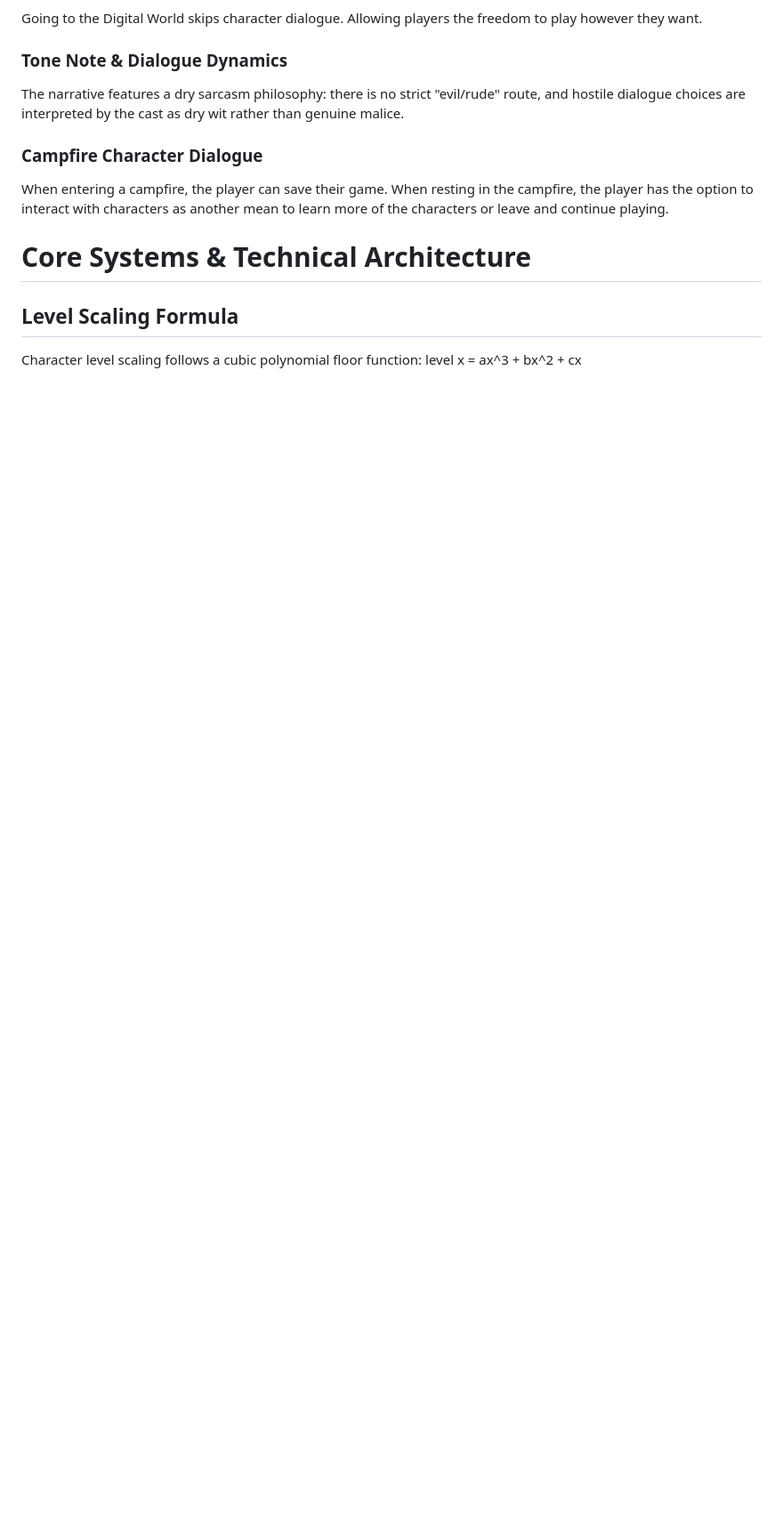
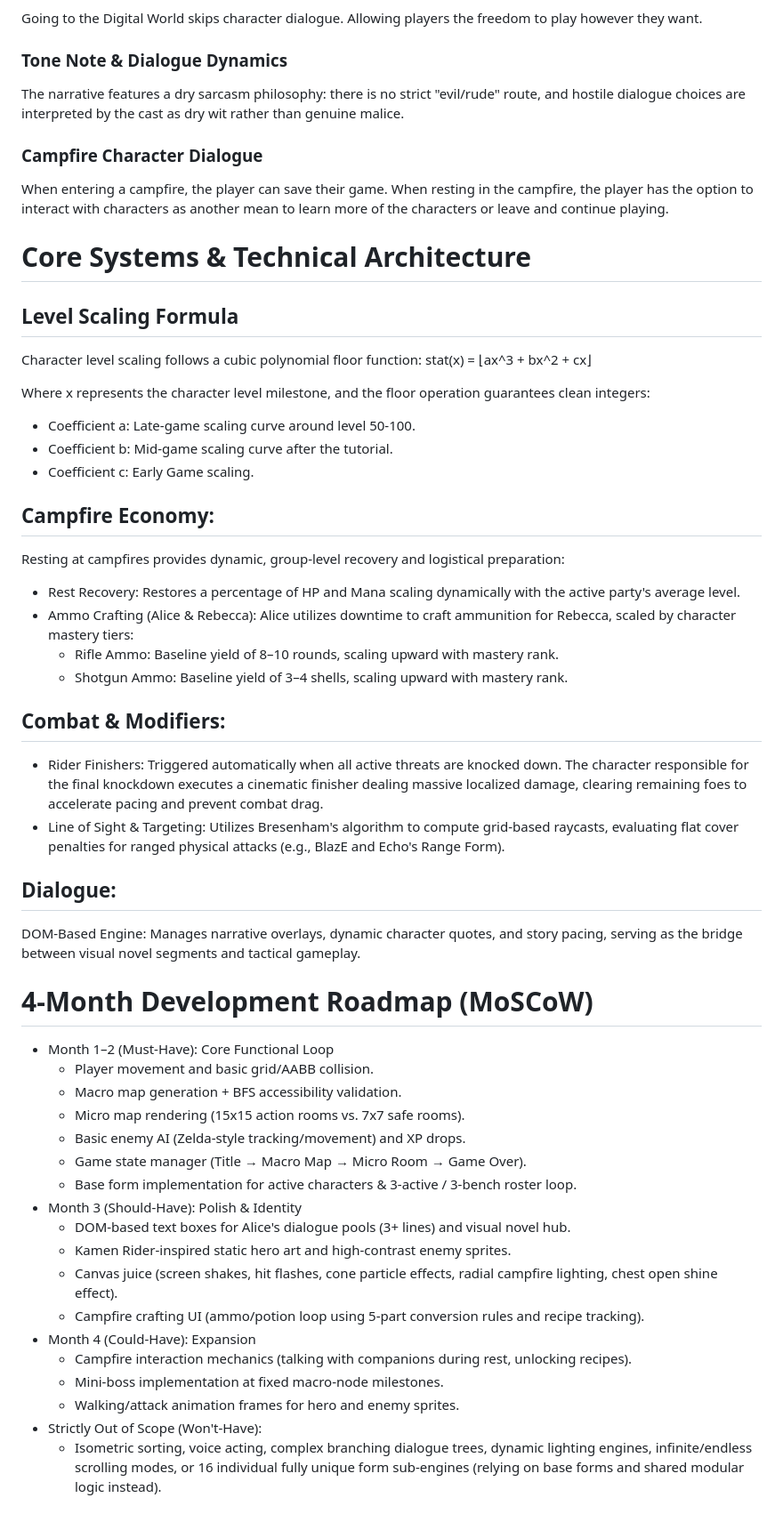
Before and after one commit to DragoxTeemo/Game-Project, a Markdown page: README.md, the part around the change. Shown at 89% size. Drawn GitHub-style; blank space fills up the shorter version.

Commit message:
Revise README with game mechanics and roadmap details
Updated the level scaling formula and added details about campfire economy, combat modifiers, dialogue engine, and the 4-month development roadmap.

```diff
--- a/README.md
+++ b/README.md
@@ -42,4 +42,43 @@ When resting in the campfire, the player has the option to interact with charact
 
 # Core Systems & Technical Architecture
 ## Level Scaling Formula
-Character level scaling follows a cubic polynomial floor function: level x = ax^3 + bx^2 + cx
+Character level scaling follows a cubic polynomial floor function: stat(x) = ⌊ax^3 + bx^2 + cx⌋
+
+Where x represents the character level milestone, and the floor operation guarantees clean integers:
+- Coefficient a: Late-game scaling curve around level 50-100.
+- Coefficient b: Mid-game scaling curve after the tutorial.
+- Coefficient c: Early Game scaling.
+
+## Campfire Economy:
+Resting at campfires provides dynamic, group-level recovery and logistical preparation:
+- Rest Recovery: Restores a percentage of HP and Mana scaling dynamically with the active party's average level.
+- Ammo Crafting (Alice & Rebecca): Alice utilizes downtime to craft ammunition for Rebecca, scaled by character mastery tiers:
+  - Rifle Ammo: Baseline yield of 8–10 rounds, scaling upward with mastery rank.
+  - Shotgun Ammo: Baseline yield of 3–4 shells, scaling upward with mastery rank.
+
+ ## Combat & Modifiers:
+ - Rider Finishers: Triggered automatically when all active threats are knocked down. The character responsible for the final knockdown executes a cinematic finisher dealing massive localized damage, clearing remaining foes to accelerate pacing and prevent combat drag.
+ - Line of Sight & Targeting: Utilizes Bresenham's algorithm to compute grid-based raycasts, evaluating flat cover penalties for ranged physical attacks (e.g., BlazE and Echo's Range Form).
+
+## Dialogue:
+DOM-Based Engine: Manages narrative overlays, dynamic character quotes, and story pacing, serving as the bridge between visual novel segments and tactical gameplay.
+
+# 4-Month Development Roadmap (MoSCoW)
+- Month 1–2 (Must-Have): Core Functional Loop
+  - Player movement and basic grid/AABB collision.
+  - Macro map generation + BFS accessibility validation.
+  - Micro map rendering (15x15 action rooms vs. 7x7 safe rooms).
+  - Basic enemy AI (Zelda-style tracking/movement) and XP drops.
+  - Game state manager (Title → Macro Map → Micro Room → Game Over).
+  - Base form implementation for active characters & 3-active / 3-bench roster loop.
+- Month 3 (Should-Have): Polish & Identity
+  - DOM-based text boxes for Alice's dialogue pools (3+ lines) and visual novel hub.
+  - Kamen Rider-inspired static hero art and high-contrast enemy sprites.
+  - Canvas juice (screen shakes, hit flashes, cone particle effects, radial campfire lighting, chest open shine effect).
+  - Campfire crafting UI (ammo/potion loop using 5-part conversion rules and recipe tracking).
+- Month 4 (Could-Have): Expansion
+  - Campfire interaction mechanics (talking with companions during rest, unlocking recipes).
+  - Mini-boss implementation at fixed macro-node milestones.
+  - Walking/attack animation frames for hero and enemy sprites.
+- Strictly Out of Scope (Won't-Have):
+  - Isometric sorting, voice acting, complex branching dialogue trees, dynamic lighting engines, infinite/endless scrolling modes, or 16 individual fully unique form sub-engines (relying on base forms and shared modular logic instead).
```
